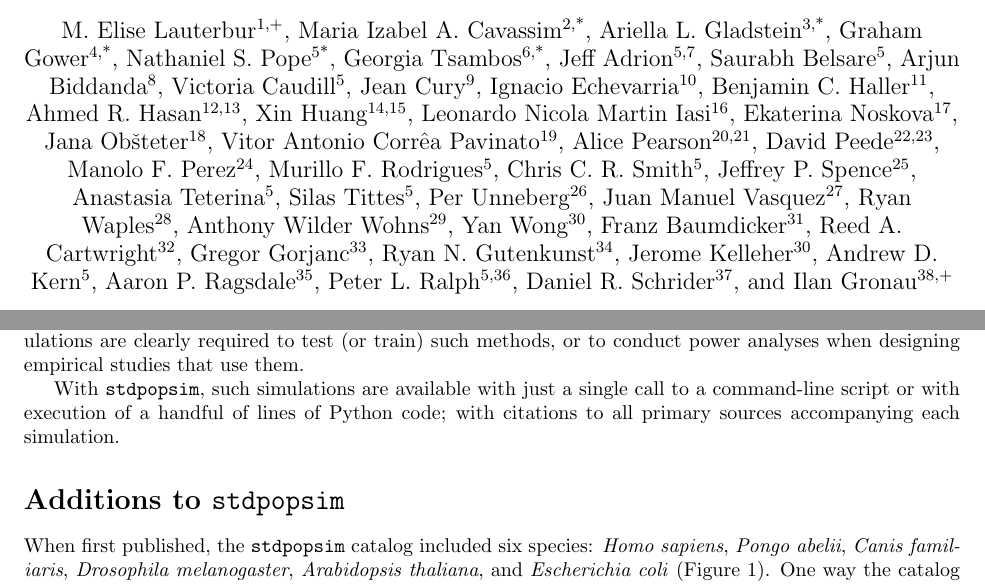
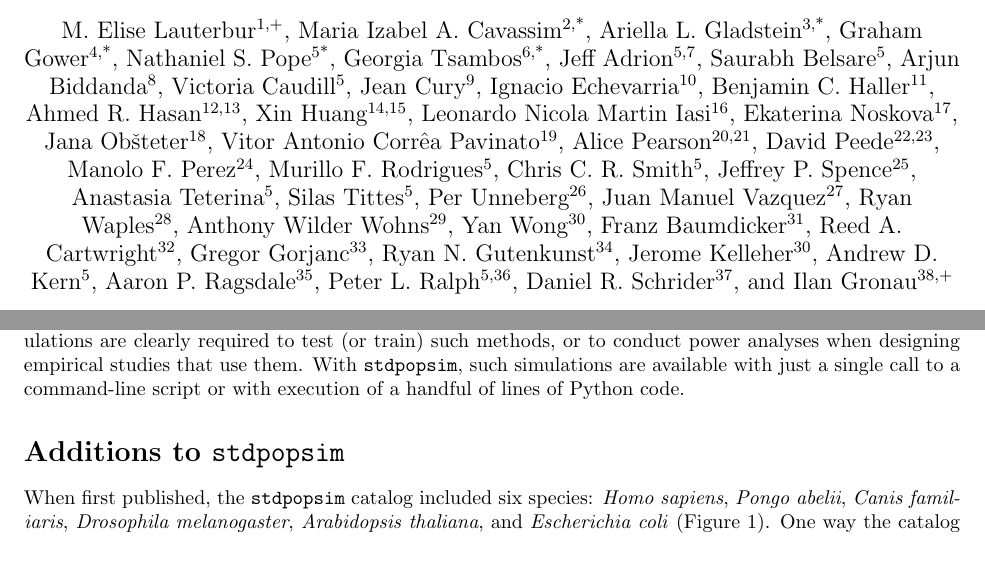
Before and after one commit to popsim-consortium/adding-species-manuscript, a LaTeX document (adding_species_manuscript.tex): two parts of pages 1 and 4 of 20, joined at a grey line, cut so that both start at the same text, the shorter picture padded with empty space. Compiled offline with pdfLaTeX.

Commit message:
two final tweaks

```diff
--- a/adding_species_manuscript.tex
+++ b/adding_species_manuscript.tex
@@ -87,7 +87,7 @@
 \author[5]{Anastasia Teterina}
 \author[5]{Silas Tittes}
 \author[26]{Per Unneberg}
-\author[27]{Juan Manuel Vasquez}
+\author[27]{Juan Manuel Vazquez}
 \author[28]{Ryan Waples}
 \author[29]{Anthony Wilder Wohns}
 \author[30]{Yan Wong}
@@ -345,9 +345,10 @@ such as MSMC \citep{Schiffels2020} and IBDNe \citep{browning2015accurate},
 perform best on long genomic segments with realistic recombination rates.
 Chromosome-scale simulations are clearly required to test (or train) such methods,
 or to conduct power analyses when designing empirical studies that use them.
-
-With \stdpopsim, such simulations are available with just a single call to a command-line script or with execution of a handful of lines of Python code;
-with citations to all primary sources accompanying each simulation.
+% Ilan: merged this sentence into prev paragraph
+With \stdpopsim, such simulations are available with just a single call to a command-line script or with execution of a handful of lines of Python code.
+%with citations to all primary sources accompanying each simulation.
+% Ilan: I dropped this part about citations because it's secondary and overly complicats this final sentence of the section
 
 
 \section*{Additions to \stdpopsim}
```
